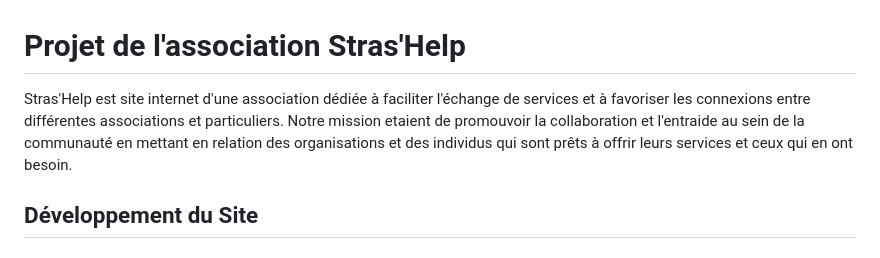
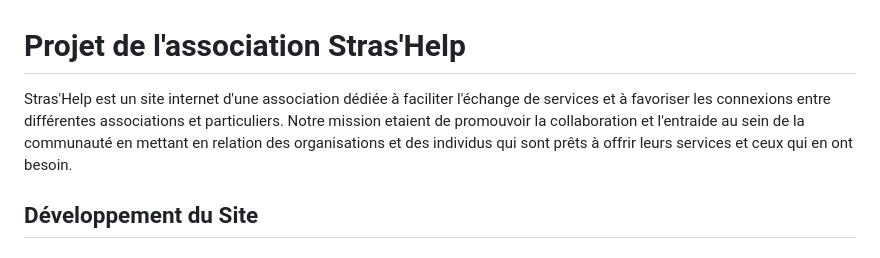
Before and after one commit to FouadTebi/Projet-Stras-Help, a Markdown page: README.md, the part around the change. Drawn GitHub-style.

```diff
--- a/README.md
+++ b/README.md
@@ -1,6 +1,6 @@
 # Projet de l'association Stras'Help
 
-Stras'Help est site internet d'une association dédiée à faciliter l'échange de services et à favoriser les connexions entre différentes associations et particuliers. Notre mission etaient de promouvoir la collaboration et l'entraide au sein de la communauté en mettant en relation des organisations et des individus qui sont prêts à offrir leurs services et ceux qui en ont besoin.
+Stras'Help est un site internet d'une association dédiée à faciliter l'échange de services et à favoriser les connexions entre différentes associations et particuliers. Notre mission etaient de promouvoir la collaboration et l'entraide au sein de la communauté en mettant en relation des organisations et des individus qui sont prêts à offrir leurs services et ceux qui en ont besoin.
 
 ## Développement du Site
 
```
